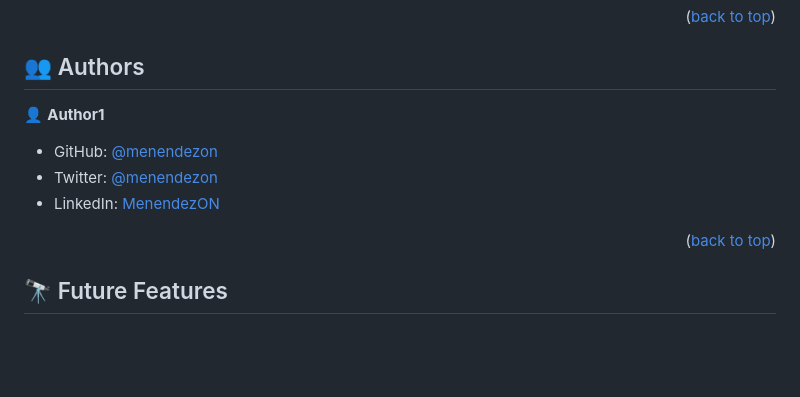
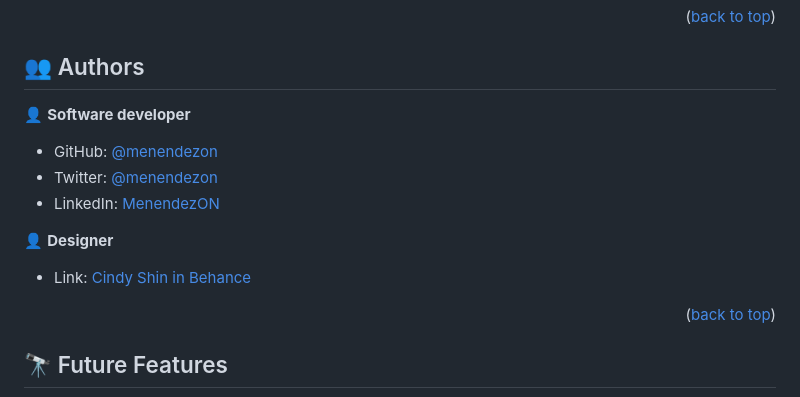
Before and after one commit to MenendezON/HaitTechSubmit, a Markdown page: README.md, the part around the change. GitHub-like rendering; blank space fills up the shorter version.

Commit message:
Update README.md file, add design credit

```diff
--- a/README.md
+++ b/README.md
@@ -103,11 +103,15 @@ This project has been deployed at this address https://menendezon.github.io/Hait
 
 ## 👥 Authors <a name="authors"></a>
 
-👤 **Author1**
+👤 **Software developer**
 
 - GitHub: [@menendezon](https://github.com/menendezon)
 - Twitter: [@menendezon](https://twitter.com/menendezon)
 - LinkedIn: [MenendezON](https://linkedin.com/in/menendezon)
+
+👤 **Designer**
+
+- Link: [Cindy Shin in Behance](https://www.behance.net/adagio07)
 
 <p align="right">(<a href="#readme-top">back to top</a>)</p>
 
```
